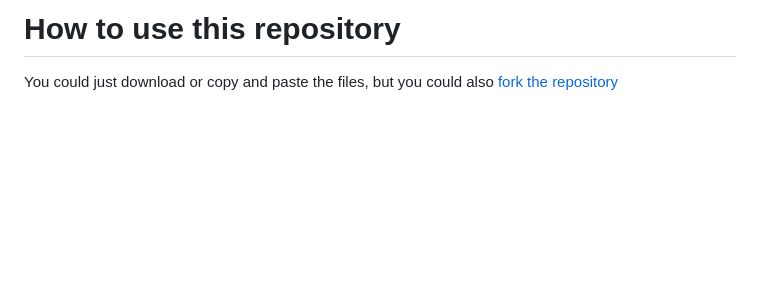
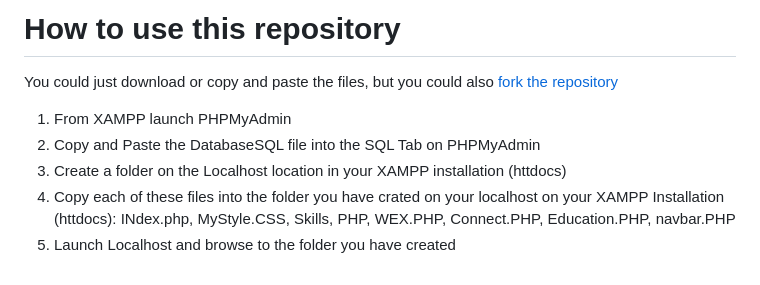
Before and after one commit to NeilParkerBSDC/Online-CV-Template, a Markdown page: README.md, the part around the change. Drawn GitHub-style; blank space fills up the shorter version.

```diff
--- a/README.md
+++ b/README.md
@@ -72,3 +72,9 @@ connect  <--> database
 # How to use this repository
 
 You could just download or copy and paste the files, but you could also [fork the repository](https://docs.github.com/en/get-started/quickstart/fork-a-repo)
+
+1) From XAMPP launch PHPMyAdmin
+2) Copy and Paste the DatabaseSQL file into the SQL Tab on PHPMyAdmin
+3) Create a folder on the Localhost location in your XAMPP installation (httdocs)
+4) Copy each of these files into the folder you have crated on your localhost on your XAMPP Installation (httdocs): INdex.php, MyStyle.CSS, Skills, PHP, WEX.PHP, Connect.PHP, Education.PHP, navbar.PHP
+5) Launch Localhost and browse to  the folder you have created
```
